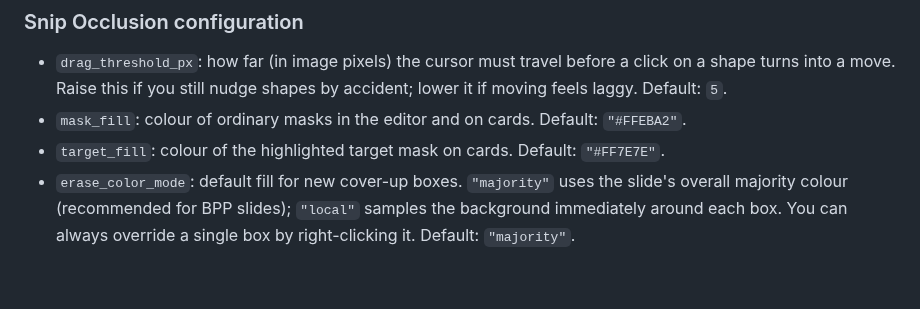
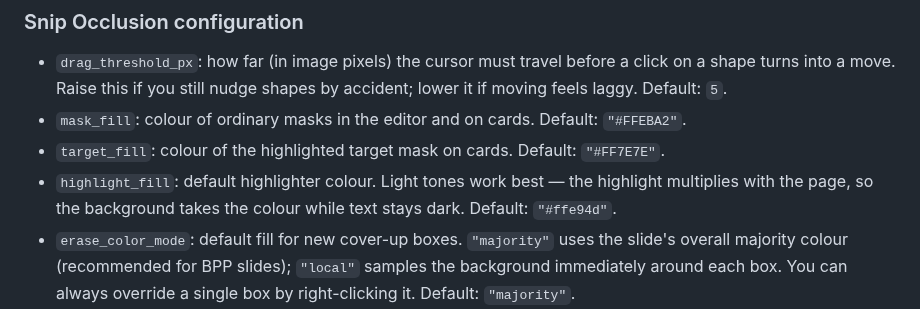
Before and after one commit to davidfitzgerald1579-boop/Anki-tool, a Markdown page: snip_occlusion/config.md, the part around the change. GitHub-like rendering; blank space fills up the shorter version.

```diff
--- a/snip_occlusion/config.md
+++ b/snip_occlusion/config.md
@@ -7,6 +7,9 @@
   Default: `"#FFEBA2"`.
 - `target_fill`: colour of the highlighted target mask on cards.
   Default: `"#FF7E7E"`.
+- `highlight_fill`: default highlighter colour. Light tones work best —
+  the highlight multiplies with the page, so the background takes the
+  colour while text stays dark. Default: `"#ffe94d"`.
 - `erase_color_mode`: default fill for new cover-up boxes. `"majority"`
   uses the slide's overall majority colour (recommended for BPP slides);
   `"local"` samples the background immediately around each box. You can
```
Also changed, not shown: CHANGELOG.md (+20 -0 lines), README.md (+6 -1 lines), docs/dialog.png, docs/dialog_collapsed.png, docs/editor.png, 10 other files.
